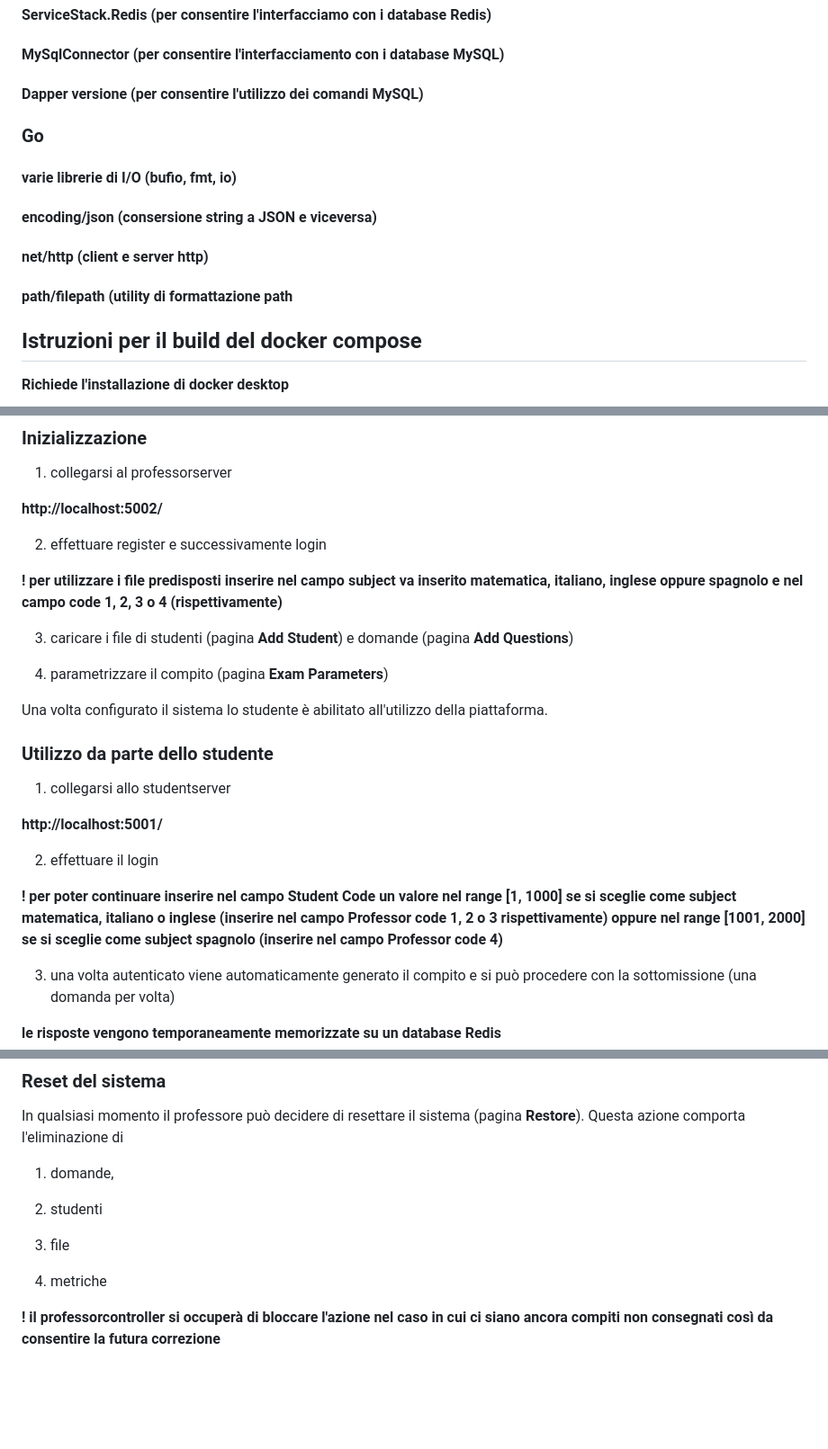
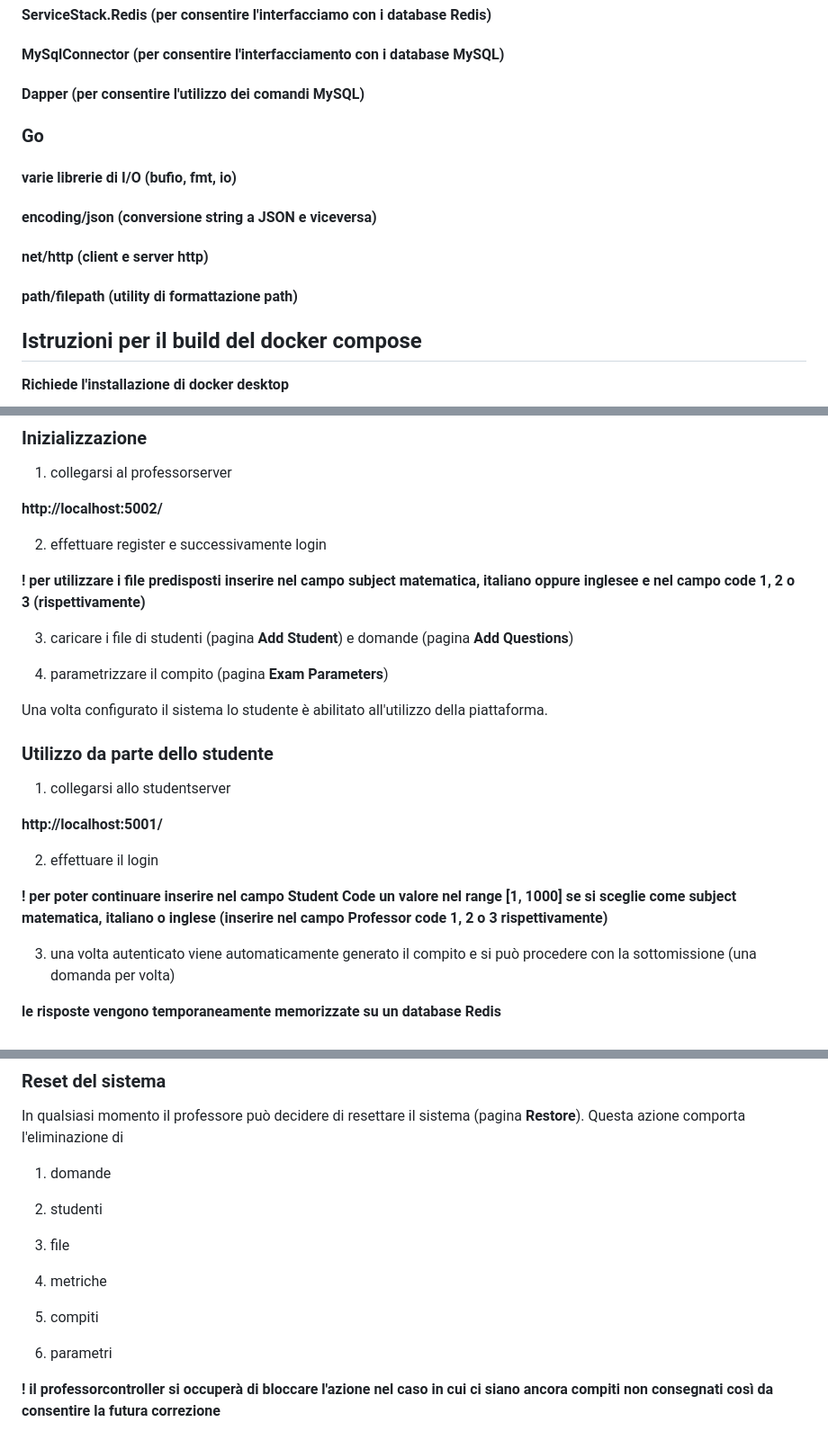
Before and after one commit to FrancescoCerruto/APL_CERRUTO_TRAINA, a Markdown page: README.md, 3 parts joined by grey strips. Shown at 90% size. Rendered like a GitHub page; blank space fills up the shorter version.

```diff
--- a/README.md
+++ b/README.md
@@ -15,13 +15,13 @@
 #### Newtonsoft.Json (per consentire la gestione dei JSON)
 #### ServiceStack.Redis (per consentire l'interfacciamo con i database Redis)
 #### MySqlConnector (per consentire l'interfacciamento con i database MySQL)
-#### Dapper versione (per consentire l'utilizzo dei comandi MySQL)
+#### Dapper (per consentire l'utilizzo dei comandi MySQL)
 
 ### Go
 #### varie librerie di I/O (bufio, fmt, io)
-#### encoding/json (consersione string a JSON e viceversa)
+#### encoding/json (conversione string a JSON e viceversa)
 #### net/http (client e server http)
-#### path/filepath (utility di formattazione path
+#### path/filepath (utility di formattazione path)
 
 ## Istruzioni per il build del docker compose
 **Richiede l'installazione di docker desktop**
@@ -44,7 +44,7 @@ Per far funzionare correttamente l'applicazione, bisogna innanzitutto configurar
 
 2) effettuare register e successivamente login
 
-**! per utilizzare i file predisposti inserire nel campo **subject** va inserito matematica, italiano, inglese oppure spagnolo e nel campo **code** 1, 2, 3 o 4 (rispettivamente)**
+**! per utilizzare i file predisposti inserire nel campo **subject** matematica, italiano oppure inglesee e nel campo **code** 1, 2 o 3 (rispettivamente)**
 
 3) caricare i file di studenti (pagina **Add Student**) e domande (pagina **Add Questions**)
 
@@ -59,7 +59,7 @@ Una volta configurato il sistema lo studente è abilitato all'utilizzo della pia
 
 2) effettuare il login
 
-**! per poter continuare inserire nel campo **Student Code** un valore nel range [1, 1000] se si sceglie come subject matematica, italiano o inglese (inserire nel campo **Professor code** 1, 2 o 3 rispettivamente) oppure nel range [1001, 2000] se si sceglie come subject spagnolo (inserire nel campo **Professor code** 4)**
+**! per poter continuare inserire nel campo **Student Code** un valore nel range [1, 1000] se si sceglie come subject matematica, italiano o inglese (inserire nel campo **Professor code** 1, 2 o 3 rispettivamente)**
 
 3) una volta autenticato viene automaticamente generato il compito e si può procedere con la sottomissione (una domanda per volta)
 
@@ -75,7 +75,7 @@ In qualsiasi momento il professore può recuperare le metrice (pagina **Metrics*
 ### Reset del sistema
 In qualsiasi momento il professore può decidere di resettare il sistema (pagina **Restore**). Questa azione comporta l'eliminazione di
 
-1) domande,
+1) domande
 
 2) studenti
 
@@ -83,4 +83,8 @@ In qualsiasi momento il professore può decidere di resettare il sistema (pagina
 
 4) metriche
 
+5) compiti
+
+6) parametri
+
 **! il professorcontroller si occuperà di bloccare l'azione nel caso in cui ci siano ancora compiti non consegnati così da consentire la futura correzione**
```
